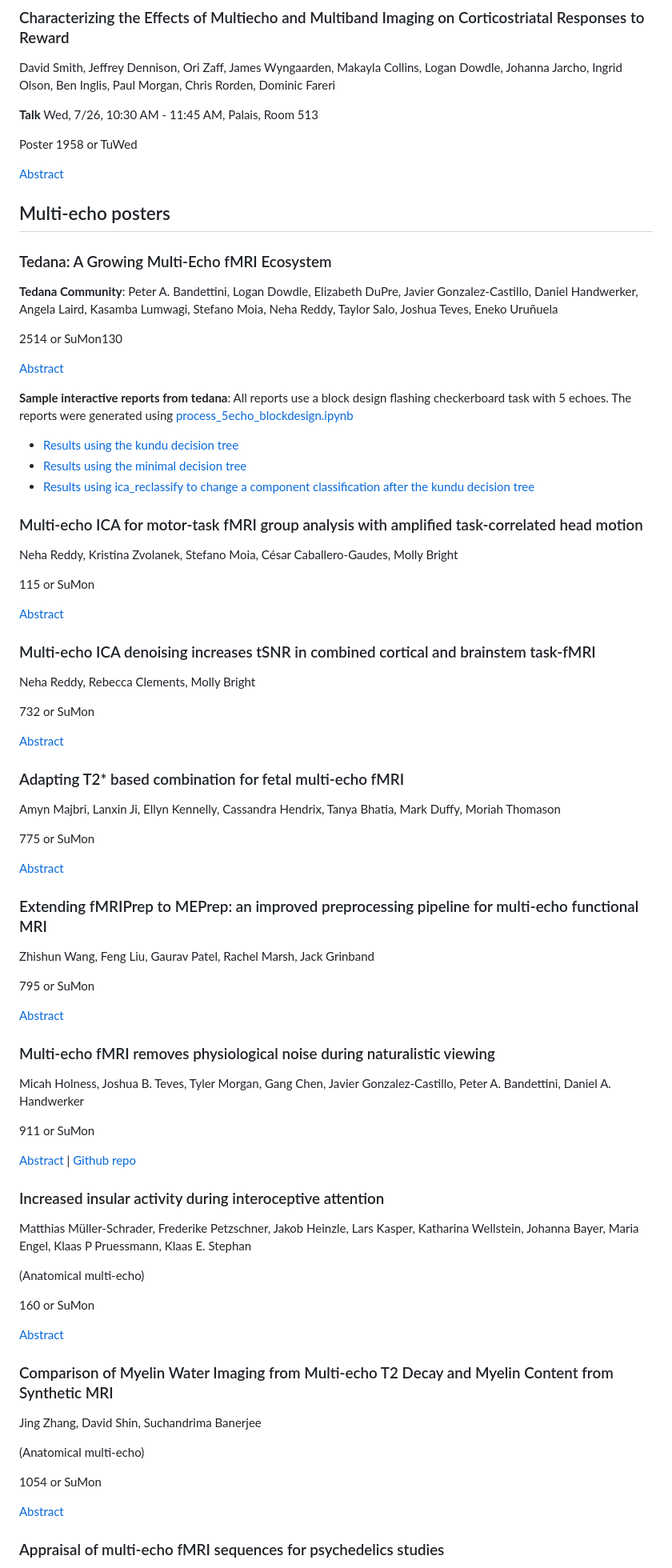
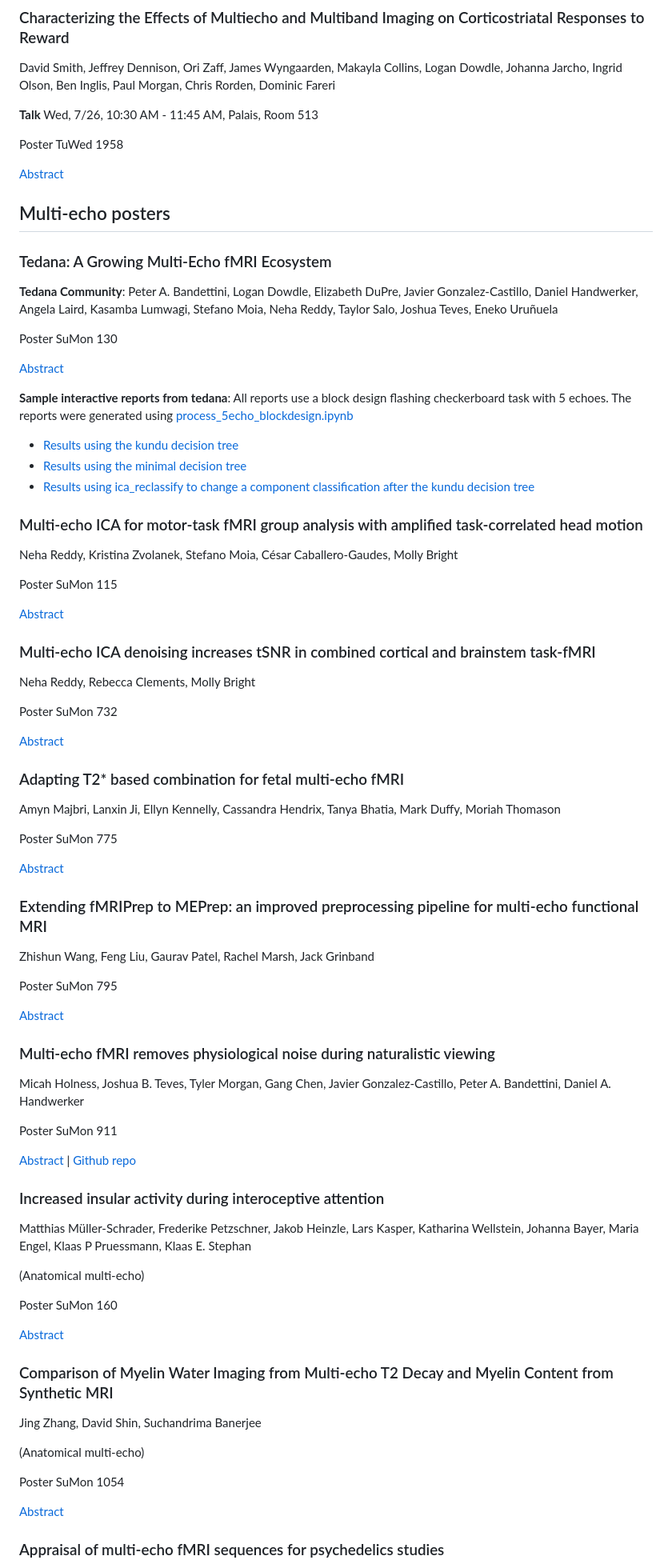
Before and after one commit to ME-ICA/ohbm-2023-multiecho, a Markdown page: README.md, the part around one of its changes. Shown at 80% size. GitHub-like rendering.

Commit message:
Formatting update

```diff
--- a/README.md
+++ b/README.md
@@ -12,7 +12,7 @@ David Smith, Jeffrey Dennison, Ori Zaff, James Wyngaarden, Makayla Collins, Loga
 
 **Talk** Wed, 7/26, 10:30 AM - 11:45 AM, Palais, Room 513
 
-Poster 1958 or TuWed
+Poster TuWed 1958
 
 [Abstract](https://ww6.aievolution.com/hbm2301/index.cfm?do=abs.viewAbs&abs=2966)
 
@@ -22,7 +22,7 @@ Poster 1958 or TuWed
 
 **Tedana Community**: Peter A. Bandettini, Logan Dowdle, Elizabeth DuPre, Javier Gonzalez-Castillo, Daniel Handwerker, Angela Laird, Kasamba Lumwagi, Stefano Moia, Neha Reddy, Taylor Salo, Joshua Teves, Eneko Uruñuela
 
-2514 or SuMon130
+Poster SuMon 130
 
 [Abstract](https://ww6.aievolution.com/hbm2301/index.cfm?do=abs.viewAbs&abs=2339)
 
@@ -39,7 +39,7 @@ The reports were generated using [process_5echo_blockdesign.ipynb](process_5echo
 
  Neha Reddy, Kristina Zvolanek, Stefano Moia, César Caballero-Gaudes, Molly Bright
 
-115 or SuMon
+Poster SuMon 115
 
 [Abstract](https://ww6.aievolution.com/hbm2301/index.cfm?do=abs.viewAbs&abs=1025)
 
@@ -47,7 +47,7 @@ The reports were generated using [process_5echo_blockdesign.ipynb](process_5echo
 
  Neha Reddy, Rebecca Clements, Molly Bright
 
-732 or SuMon
+Poster SuMon 732
 
 [Abstract](https://ww6.aievolution.com/hbm2301/index.cfm?do=abs.viewAbs&abs=2873)
 
@@ -55,7 +55,7 @@ The reports were generated using [process_5echo_blockdesign.ipynb](process_5echo
 
 Amyn Majbri, Lanxin Ji, Ellyn Kennelly, Cassandra Hendrix, Tanya Bhatia, Mark Duffy, Moriah Thomason
 
-775 or SuMon
+Poster SuMon 775
 
 [Abstract](https://ww6.aievolution.com/hbm2301/index.cfm?do=abs.viewAbs&abs=4187)
 
@@ -63,7 +63,7 @@ Amyn Majbri, Lanxin Ji, Ellyn Kennelly, Cassandra Hendrix, Tanya Bhatia, Mark Du
 
 Zhishun Wang, Feng Liu, Gaurav Patel, Rachel Marsh, Jack Grinband
 
-795 or SuMon
+Poster SuMon 795
 
 [Abstract](https://ww6.aievolution.com/hbm2301/index.cfm?do=abs.viewAbs&abs=4122)
 
@@ -71,7 +71,7 @@ Zhishun Wang, Feng Liu, Gaurav Patel, Rachel Marsh, Jack Grinband
 
 Micah Holness, Joshua B. Teves, Tyler Morgan, Gang Chen, Javier Gonzalez-Castillo, Peter A. Bandettini, Daniel A. Handwerker
 
-911 or SuMon
+Poster SuMon 911
 
 [Abstract](https://ww6.aievolution.com/hbm2301/index.cfm?do=abs.viewAbs&abs=2426) | [Github repo](https://github.com/nimh-sfim/ComplexMultiEcho1)
 
@@ -81,7 +81,7 @@ Matthias Müller-Schrader, Frederike Petzschner, Jakob Heinzle, Lars Kasper, Kat
 
 (Anatomical multi-echo)
 
-160 or SuMon
+Poster SuMon 160
 
 [Abstract](https://ww6.aievolution.com/hbm2301/index.cfm?do=abs.viewAbs&abs=3926)
 
@@ -91,7 +91,7 @@ Jing Zhang, David Shin, Suchandrima Banerjee
 
 (Anatomical multi-echo)
 
-1054 or SuMon
+Poster SuMon 1054
 
 [Abstract](https://ww6.aievolution.com/hbm2301/index.cfm?do=abs.viewAbs&abs=1063)
 
```
Also changed, not shown: other parts of README.md (+3 -3 lines).
